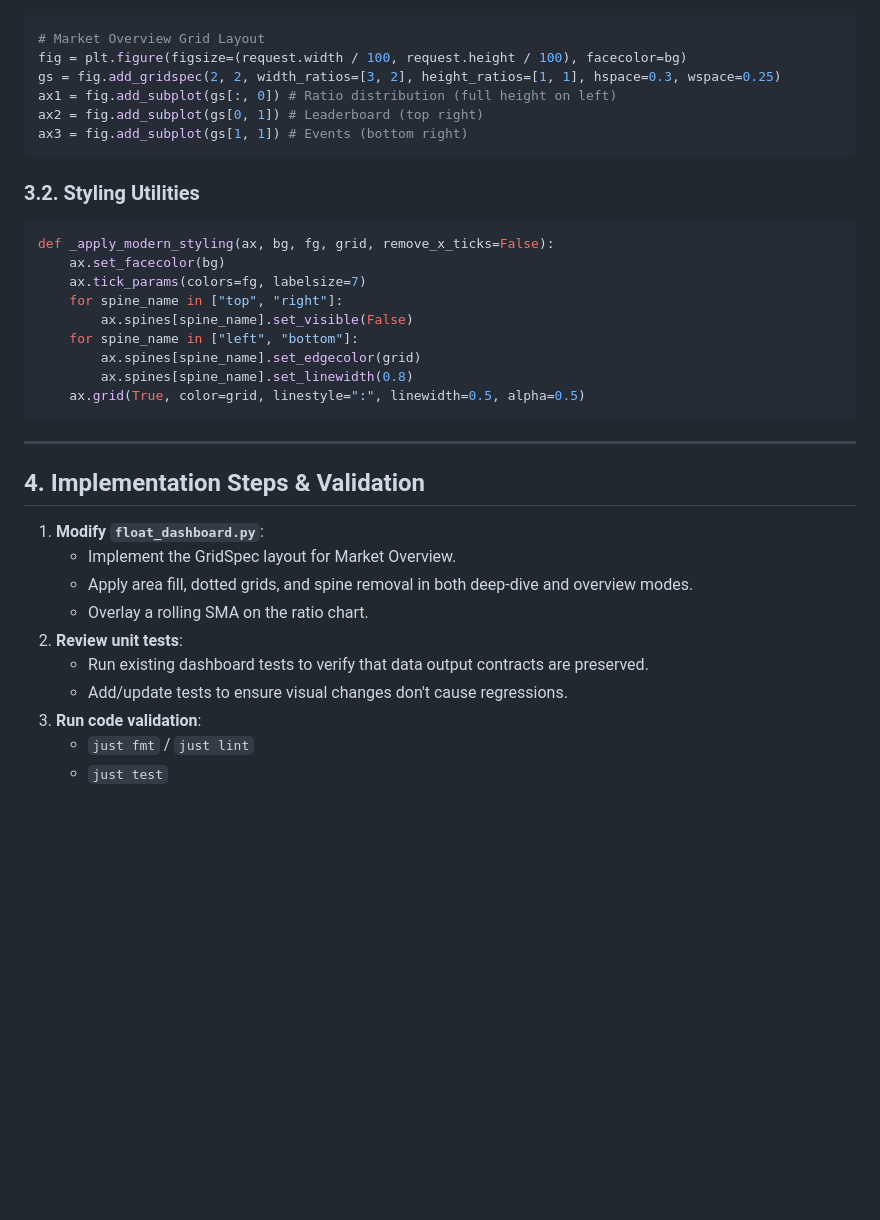
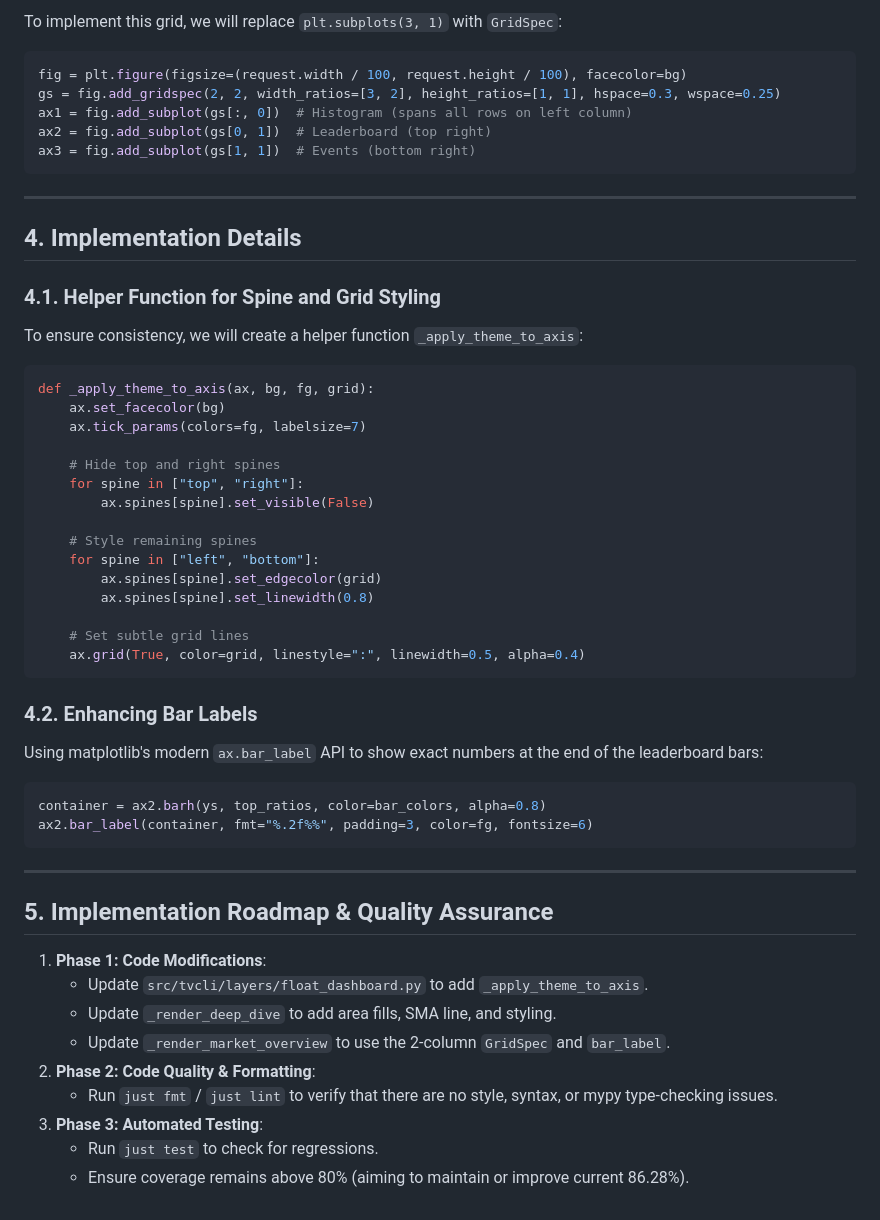
Before and after one commit to bmdersleri/tradingview, a Markdown page: docs/plans/2026-06-13-dashboard-visual-improvement.md, the part around one of its changes. Rendered like a GitHub page; blank space fills up the shorter version.

Commit message:
docs: expand dashboard improvement plan with detailed English specs

````diff
--- a/docs/plans/2026-06-13-dashboard-visual-improvement.md
+++ b/docs/plans/2026-06-13-dashboard-visual-improvement.md
@@ -41,36 +57,53 @@ This plan outlines the visual modernization and functional enhancement of the `t
+To implement this grid, we will replace `plt.subplots(3, 1)` with `GridSpec`:
 ```python
-# Market Overview Grid Layout
 fig = plt.figure(figsize=(request.width / 100, request.height / 100), facecolor=bg)
 gs = fig.add_gridspec(2, 2, width_ratios=[3, 2], height_ratios=[1, 1], hspace=0.3, wspace=0.25)
-ax1 = fig.add_subplot(gs[:, 0]) # Ratio distribution (full height on left)
-ax2 = fig.add_subplot(gs[0, 1]) # Leaderboard (top right)
-ax3 = fig.add_subplot(gs[1, 1]) # Events (bottom right)
-```
-
-### 3.2. Styling Utilities
-```python
-def _apply_modern_styling(ax, bg, fg, grid, remove_x_ticks=False):
-    ax.set_facecolor(bg)
-    ax.tick_params(colors=fg, labelsize=7)
-    for spine_name in ["top", "right"]:
-        ax.spines[spine_name].set_visible(False)
-    for spine_name in ["left", "bottom"]:
-        ax.spines[spine_name].set_edgecolor(grid)
-        ax.spines[spine_name].set_linewidth(0.8)
-    ax.grid(True, color=grid, linestyle=":", linewidth=0.5, alpha=0.5)
+ax1 = fig.add_subplot(gs[:, 0])  # Histogram (spans all rows on left column)
+ax2 = fig.add_subplot(gs[0, 1])  # Leaderboard (top right)
+ax3 = fig.add_subplot(gs[1, 1])  # Events (bottom right)
 ```
 
 ---
 
-## 4. Implementation Steps & Validation
+## 4. Implementation Details
 
-1. **Modify `float_dashboard.py`**:
-   - Implement the GridSpec layout for Market Overview.
-   - Apply area fill, dotted grids, and spine removal in both deep-dive and overview modes.
-   - Overlay a rolling SMA on the ratio chart.
-2. **Review unit tests**:
-   - Run existing dashboard tests to verify that data output contracts are preserved.
-   - Add/update tests to ensure visual changes don't cause regressions.
-3. **Run code validation**:
-   - `just fmt` / `just lint`
-   - `just test`
+### 4.1. Helper Function for Spine and Grid Styling
+To ensure consistency, we will create a helper function `_apply_theme_to_axis`:
+```python
+def _apply_theme_to_axis(ax, bg, fg, grid):
+    ax.set_facecolor(bg)
+    ax.tick_params(colors=fg, labelsize=7)
+
+    # Hide top and right spines
+    for spine in ["top", "right"]:
+        ax.spines[spine].set_visible(False)
+
+    # Style remaining spines
+    for spine in ["left", "bottom"]:
+        ax.spines[spine].set_edgecolor(grid)
+        ax.spines[spine].set_linewidth(0.8)
+
+    # Set subtle grid lines
+    ax.grid(True, color=grid, linestyle=":", linewidth=0.5, alpha=0.4)
+```
+
+### 4.2. Enhancing Bar Labels
+Using matplotlib's modern `ax.bar_label` API to show exact numbers at the end of the leaderboard bars:
+```python
+container = ax2.barh(ys, top_ratios, color=bar_colors, alpha=0.8)
+ax2.bar_label(container, fmt="%.2f%%", padding=3, color=fg, fontsize=6)
+```
+
+---
+
+## 5. Implementation Roadmap & Quality Assurance
+
+1. **Phase 1: Code Modifications**:
+   - Update `src/tvcli/layers/float_dashboard.py` to add `_apply_theme_to_axis`.
+   - Update `_render_deep_dive` to add area fills, SMA line, and styling.
+   - Update `_render_market_overview` to use the 2-column `GridSpec` and `bar_label`.
+2. **Phase 2: Code Quality & Formatting**:
+   - Run `just fmt` / `just lint` to verify that there are no style, syntax, or mypy type-checking issues.
+3. **Phase 3: Automated Testing**:
+   - Run `just test` to check for regressions.
+   - Ensure coverage remains above 80% (aiming to maintain or improve current 86.28%).
````
Also changed, not shown: other parts of docs/plans/2026-06-13-dashboard-visual-improvement.md (+43 -27 lines).
